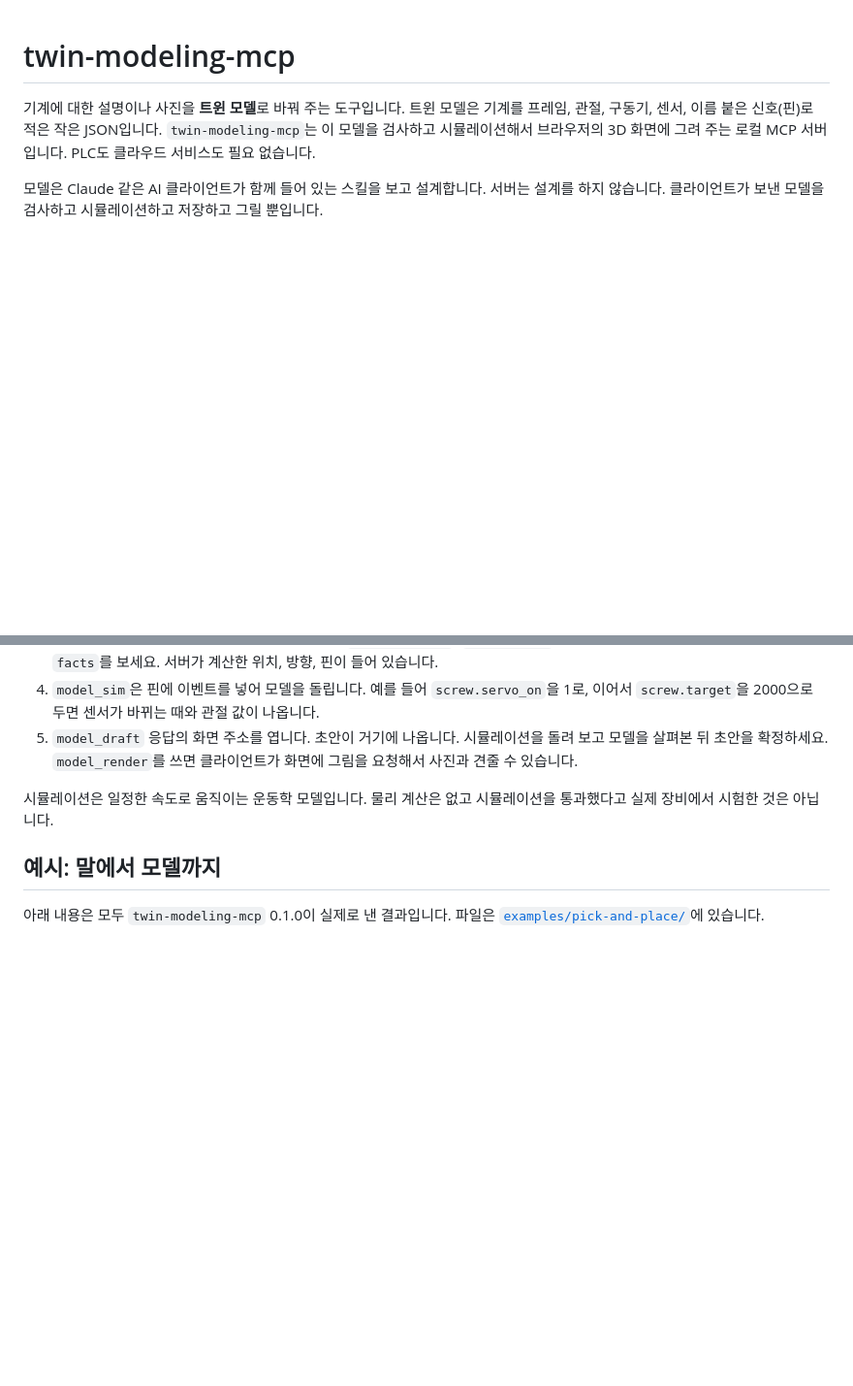
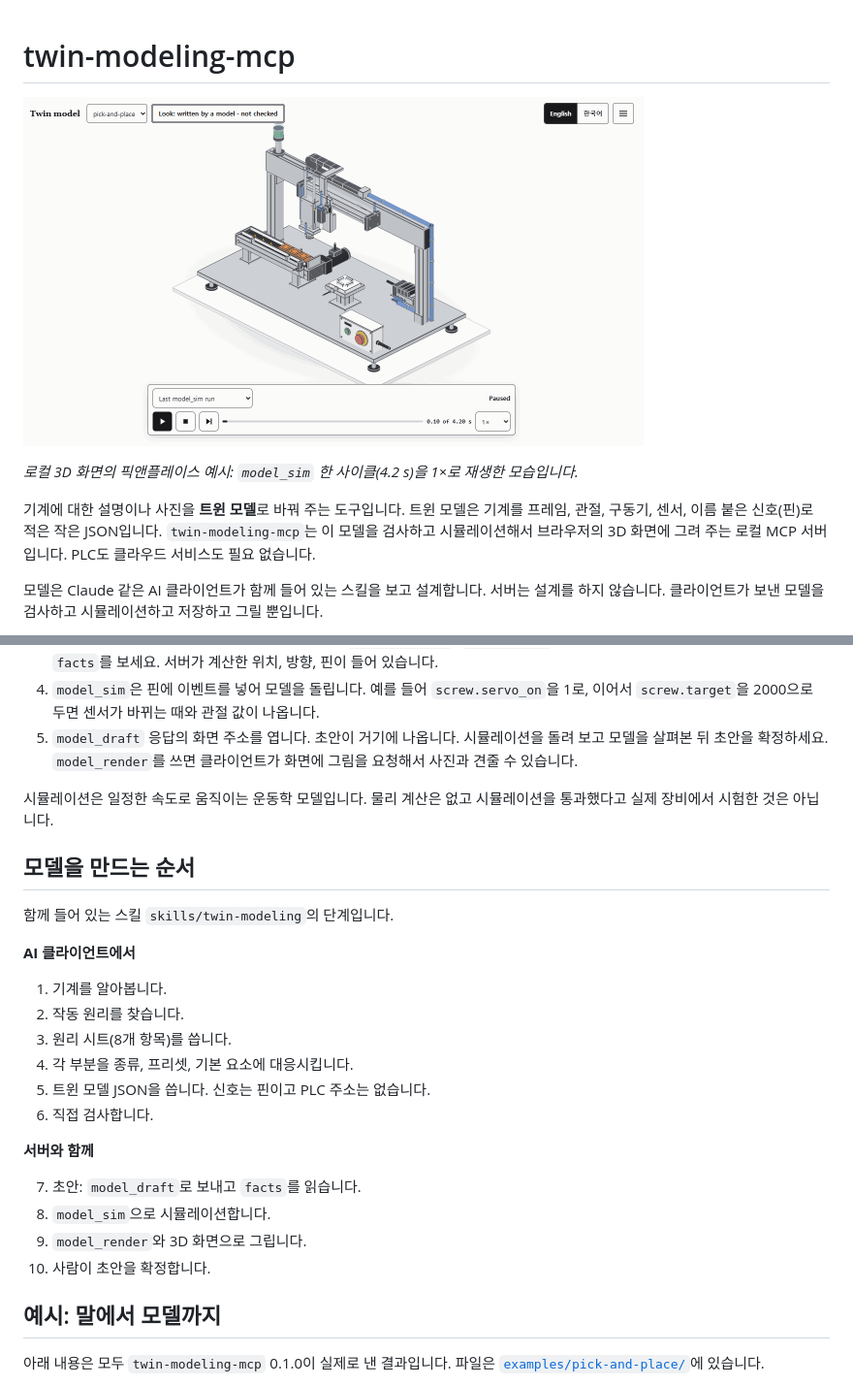
Before and after one commit to BlackBuddle/twin-modeling-mcp, a Markdown page: README.ko.md, 2 parts joined by grey strips. Shown at 97% size. Drawn GitHub-style; pictures changed too: docs/assets/pick-and-place.gif (added); blank space fills up the shorter version.

```diff
--- a/README.ko.md
+++ b/README.ko.md
@@ -1,4 +1,8 @@
 # twin-modeling-mcp
+
+![3D 화면에서 시뮬레이션 한 사이클을 재생하는 픽앤플레이스 예시](docs/assets/pick-and-place.gif)
+
+*로컬 3D 화면의 픽앤플레이스 예시: `model_sim` 한 사이클(4.2 s)을 1×로 재생한 모습입니다.*
 
 기계에 대한 설명이나 사진을 **트윈 모델**로 바꿔 주는 도구입니다. 트윈 모델은 기계를 프레임, 관절, 구동기, 센서,
 이름 붙은 신호(핀)로 적은 작은 JSON입니다. `twin-modeling-mcp`는 이 모델을 검사하고 시뮬레이션해서 브라우저의
@@ -99,6 +103,26 @@ claude mcp add twin-modeling -- <실행파일-경로>/twin-modeling-mcp --dir <
 시뮬레이션은 일정한 속도로 움직이는 운동학 모델입니다. 물리 계산은 없고 시뮬레이션을 통과했다고 실제 장비에서
 시험한 것은 아닙니다.
 
+## 모델을 만드는 순서
+
+함께 들어 있는 스킬 `skills/twin-modeling`의 단계입니다.
+
+**AI 클라이언트에서**
+
+1. 기계를 알아봅니다.
+2. 작동 원리를 찾습니다.
+3. 원리 시트(8개 항목)를 씁니다.
+4. 각 부분을 종류, 프리셋, 기본 요소에 대응시킵니다.
+5. 트윈 모델 JSON을 씁니다. 신호는 핀이고 PLC 주소는 없습니다.
+6. 직접 검사합니다.
+
+**서버와 함께**
+
+7. 초안: `model_draft`로 보내고 `facts`를 읽습니다.
+8. `model_sim`으로 시뮬레이션합니다.
+9. `model_render`와 3D 화면으로 그립니다.
+10. 사람이 초안을 확정합니다.
+
 ## 예시: 말에서 모델까지
 
 아래 내용은 모두 `twin-modeling-mcp` 0.1.0이 실제로 낸 결과입니다. 파일은
```
Also changed, not shown: other parts of README.ko.md (+42 -8 lines), README.md (+66 -8 lines), THIRD_PARTY.md (+2 -1 lines), docs/assets/ball-screw-axis.gif (added), docs/assets/cam-lifter.gif (added), docs/assets/index-table.gif (added), docs/assets/robot-arm.gif (added), 1 other file.
